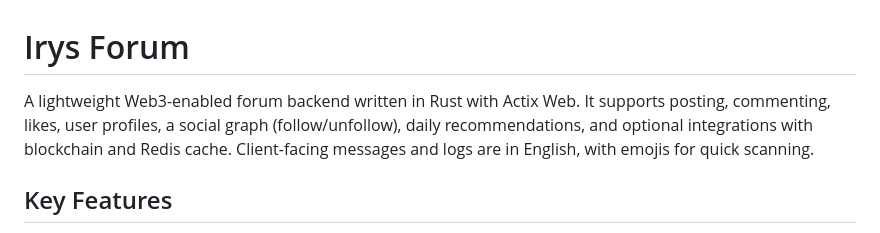
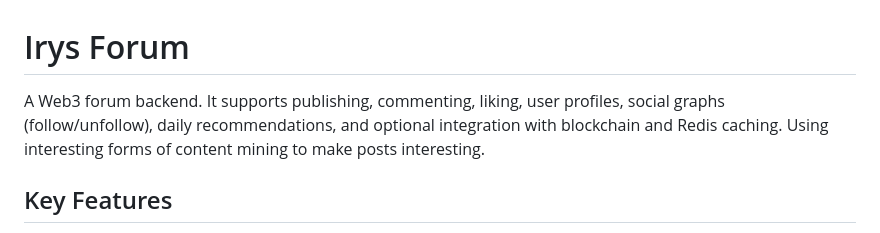
Before and after one commit to cc1104666/Irys-forum, a Markdown page: README.md, the part around the change. GitHub-like rendering.

```diff
--- a/README.md
+++ b/README.md
@@ -1,6 +1,6 @@
 # Irys Forum
 
-A lightweight Web3-enabled forum backend written in Rust with Actix Web. It supports posting, commenting, likes, user profiles, a social graph (follow/unfollow), daily recommendations, and optional integrations with blockchain and Redis cache. Client-facing messages and logs are in English, with emojis for quick scanning.
+A Web3 forum backend. It supports publishing, commenting, liking, user profiles, social graphs (follow/unfollow), daily recommendations, and optional integration with blockchain and Redis caching. Using interesting forms of content mining to make posts interesting.
 
 ## Key Features
 - Posts and comments with optional on-chain verification (transaction hash check)
```
